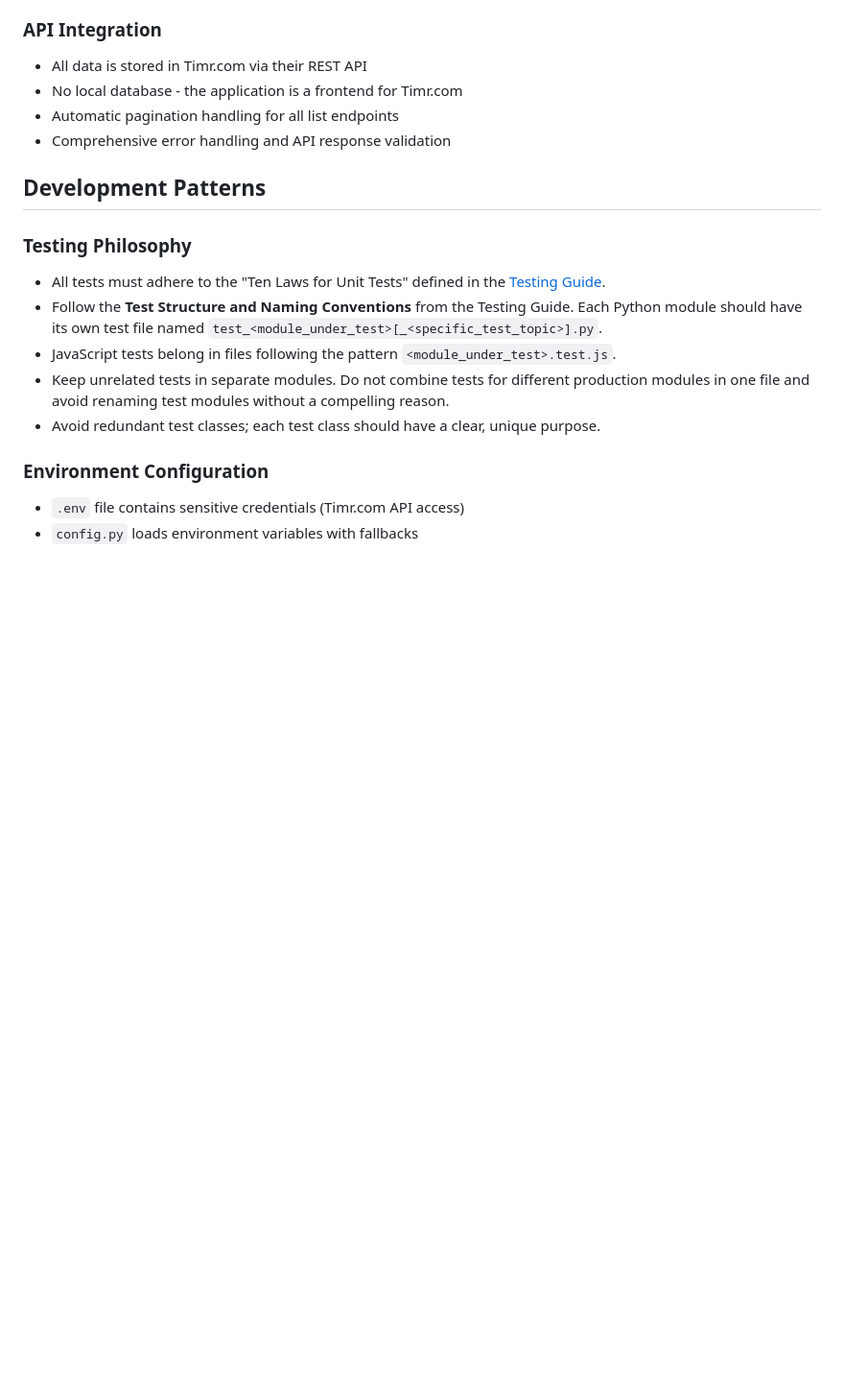
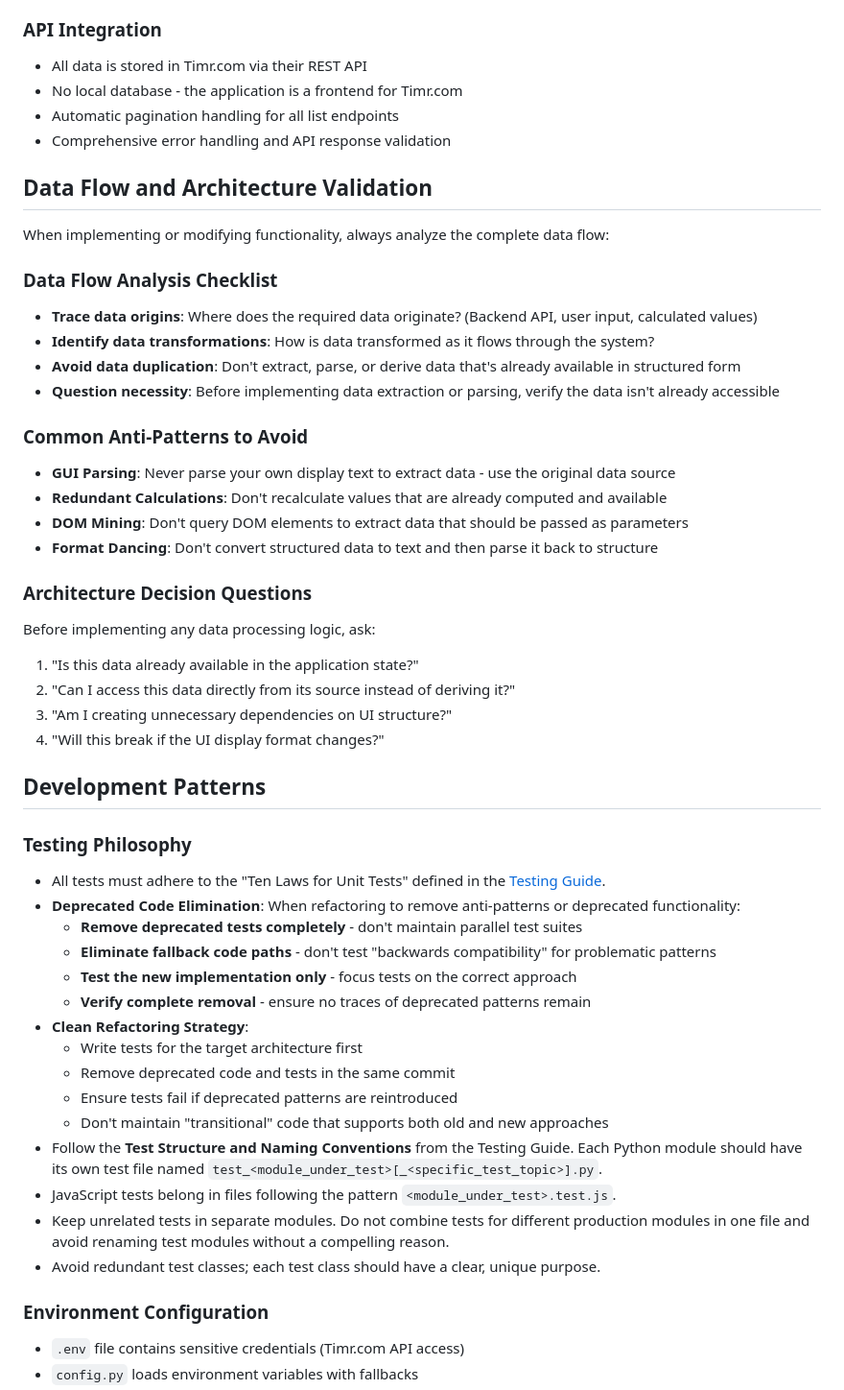
Before and after one commit to ohrner-it/task-timr, a Markdown page: AGENTS.md, the part around one of its changes. Shown at 96% size. Rendered like a GitHub page; blank space fills up the shorter version.

```diff
--- a/AGENTS.md
+++ b/AGENTS.md
@@ -117,11 +166,46 @@ These guidelines apply to the entire repository.
 - Automatic pagination handling for all list endpoints
 - Comprehensive error handling and API response validation
 
+## Data Flow and Architecture Validation
+
+When implementing or modifying functionality, always analyze the complete data flow:
+
+### Data Flow Analysis Checklist
+- **Trace data origins**: Where does the required data originate? (Backend API, user input, calculated values)
+- **Identify data transformations**: How is data transformed as it flows through the system?
+- **Avoid data duplication**: Don't extract, parse, or derive data that's already available in structured form
+- **Question necessity**: Before implementing data extraction or parsing, verify the data isn't already accessible
+
+### Common Anti-Patterns to Avoid
+- **GUI Parsing**: Never parse your own display text to extract data - use the original data source
+- **Redundant Calculations**: Don't recalculate values that are already computed and available
+- **DOM Mining**: Don't query DOM elements to extract data that should be passed as parameters
+- **Format Dancing**: Don't convert structured data to text and then parse it back to structure
+
+### Architecture Decision Questions
+Before implementing any data processing logic, ask:
+1. "Is this data already available in the application state?"
+2. "Can I access this data directly from its source instead of deriving it?"
+3. "Am I creating unnecessary dependencies on UI structure?"
+4. "Will this break if the UI display format changes?"
+
 ## Development Patterns
 
 ### Testing Philosophy
 - All tests must adhere to the "Ten Laws for Unit Tests" defined in the
   [Testing Guide](doc/README.Testing%20Guide.md).
+- **Deprecated Code Elimination**: When refactoring to remove anti-patterns or
+  deprecated functionality:
+  - **Remove deprecated tests completely** - don't maintain parallel test suites
+  - **Eliminate fallback code paths** - don't test "backwards compatibility" for
+    problematic patterns
+  - **Test the new implementation only** - focus tests on the correct approach
+  - **Verify complete removal** - ensure no traces of deprecated patterns remain
+- **Clean Refactoring Strategy**:
+  - Write tests for the target architecture first
+  - Remove deprecated code and tests in the same commit
+  - Ensure tests fail if deprecated patterns are reintroduced
+  - Don't maintain "transitional" code that supports both old and new approaches
 - Follow the **Test Structure and Naming Conventions** from the Testing Guide.
   Each Python module should have its own test file named
   `test_<module_under_test>[_<specific_test_topic>].py`.
```
Also changed, not shown: other parts of AGENTS.md (+77 -21 lines).
